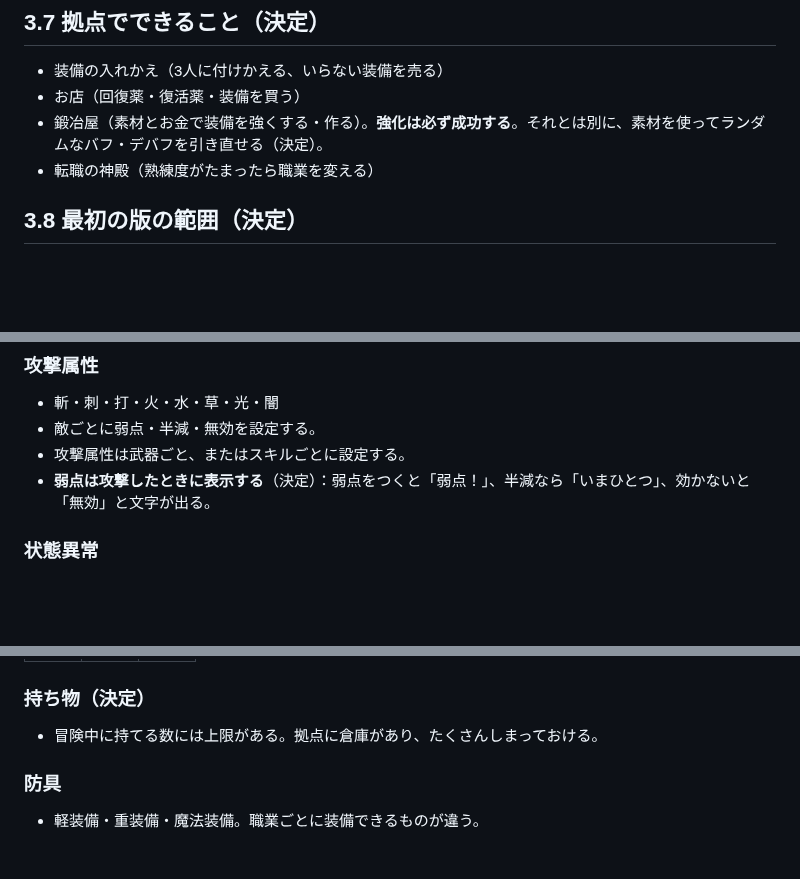
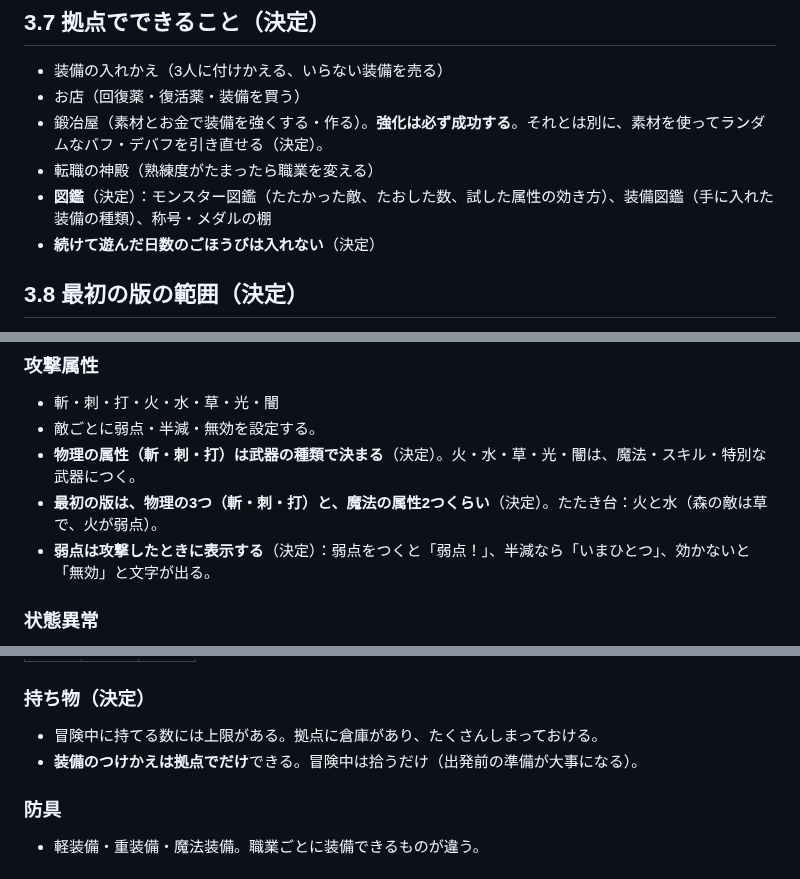
Before and after one commit to ozackdown0925-web/brain-dungeon, a Markdown page: docs/game-design.md, 3 parts joined by grey strips. Drawn GitHub-style; blank space fills up the shorter version.

Commit message:
設計メモに属性のつき方と最初の版の属性・装備は拠点でだけ・図鑑・連続日数なしを追記
Co-Authored-By: Claude Opus 5.5 <noreply@anthropic.com>

```diff
--- a/docs/game-design.md
+++ b/docs/game-design.md
@@ -80,6 +80,8 @@
 - お店（回復薬・復活薬・装備を買う）
 - 鍛冶屋（素材とお金で装備を強くする・作る）。**強化は必ず成功する**。それとは別に、素材を使ってランダムなバフ・デバフを引き直せる（決定）。
 - 転職の神殿（熟練度がたまったら職業を変える）
+- **図鑑**（決定）：モンスター図鑑（たたかった敵、たおした数、試した属性の効き方）、装備図鑑（手に入れた装備の種類）、称号・メダルの棚
+- **続けて遊んだ日数のごほうびは入れない**（決定）
 
 ## 3.8 最初の版の範囲（決定）
 
@@ -103,7 +105,8 @@
 ### 攻撃属性
 - 斬・刺・打・火・水・草・光・闇
 - 敵ごとに弱点・半減・無効を設定する。
-- 攻撃属性は武器ごと、またはスキルごとに設定する。
+- **物理の属性（斬・刺・打）は武器の種類で決まる**（決定）。火・水・草・光・闇は、魔法・スキル・特別な武器につく。
+- **最初の版は、物理の3つ（斬・刺・打）と、魔法の属性2つくらい**（決定）。たたき台：火と水（森の敵は草で、火が弱点）。
 - **弱点は攻撃したときに表示する**（決定）：弱点をつくと「弱点！」、半減なら「いまひとつ」、効かないと「無効」と文字が出る。
 
 ### 状態異常
@@ -155,6 +158,7 @@
 
 ### 持ち物（決定）
 - 冒険中に持てる数には上限がある。拠点に倉庫があり、たくさんしまっておける。
+- **装備のつけかえは拠点でだけ**できる。冒険中は拾うだけ（出発前の準備が大事になる）。
 
 ### 防具
 - 軽装備・重装備・魔法装備。職業ごとに装備できるものが違う。
```
